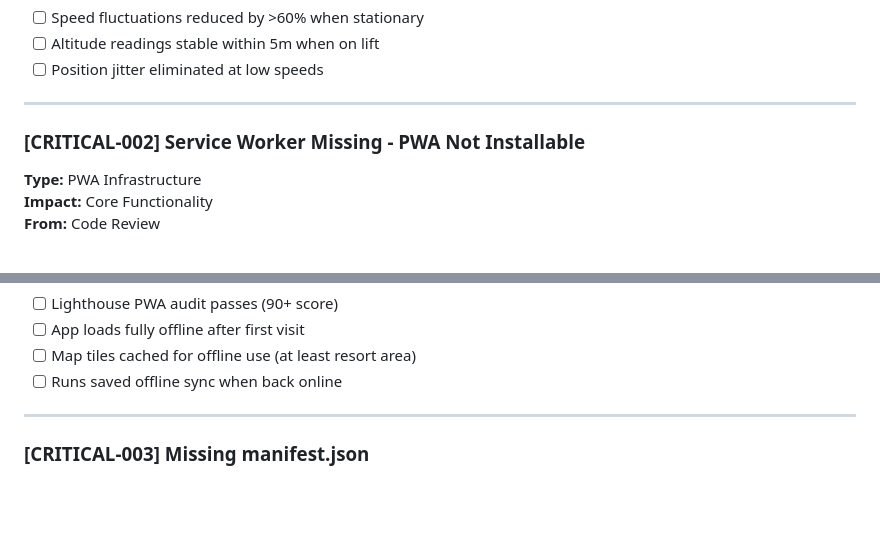
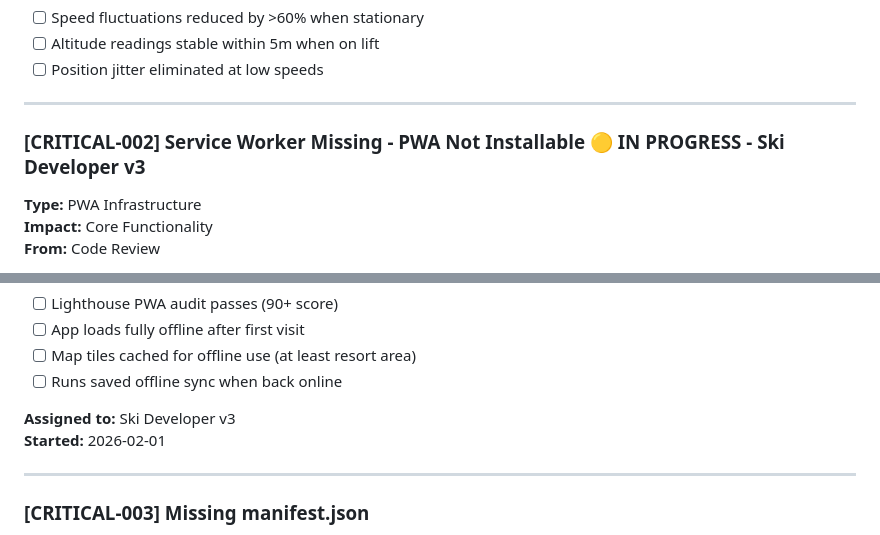
Before and after one commit to absolutebasti/Ski, a Markdown page: Stack.md, 2 parts joined by grey strips. GitHub-like rendering; blank space fills up the shorter version.

```diff
--- a/Stack.md
+++ b/Stack.md
@@ -38,7 +38,7 @@ Implement Kalman filter or complementary filter for:
 
 ---
 
-### [CRITICAL-002] Service Worker Missing - PWA Not Installable
+### [CRITICAL-002] Service Worker Missing - PWA Not Installable 🟡 IN PROGRESS - Ski Developer v3
 **Type:** PWA Infrastructure
 **Impact:** Core Functionality
 **From:** Code Review
@@ -66,6 +66,9 @@ Implement Kalman filter or complementary filter for:
 - [ ] App loads fully offline after first visit
 - [ ] Map tiles cached for offline use (at least resort area)
 - [ ] Runs saved offline sync when back online
+
+**Assigned to:** Ski Developer v3
+**Started:** 2026-02-01
 
 ---
 
```
Also changed, not shown: other parts of Stack.md (+131 -0 lines).
